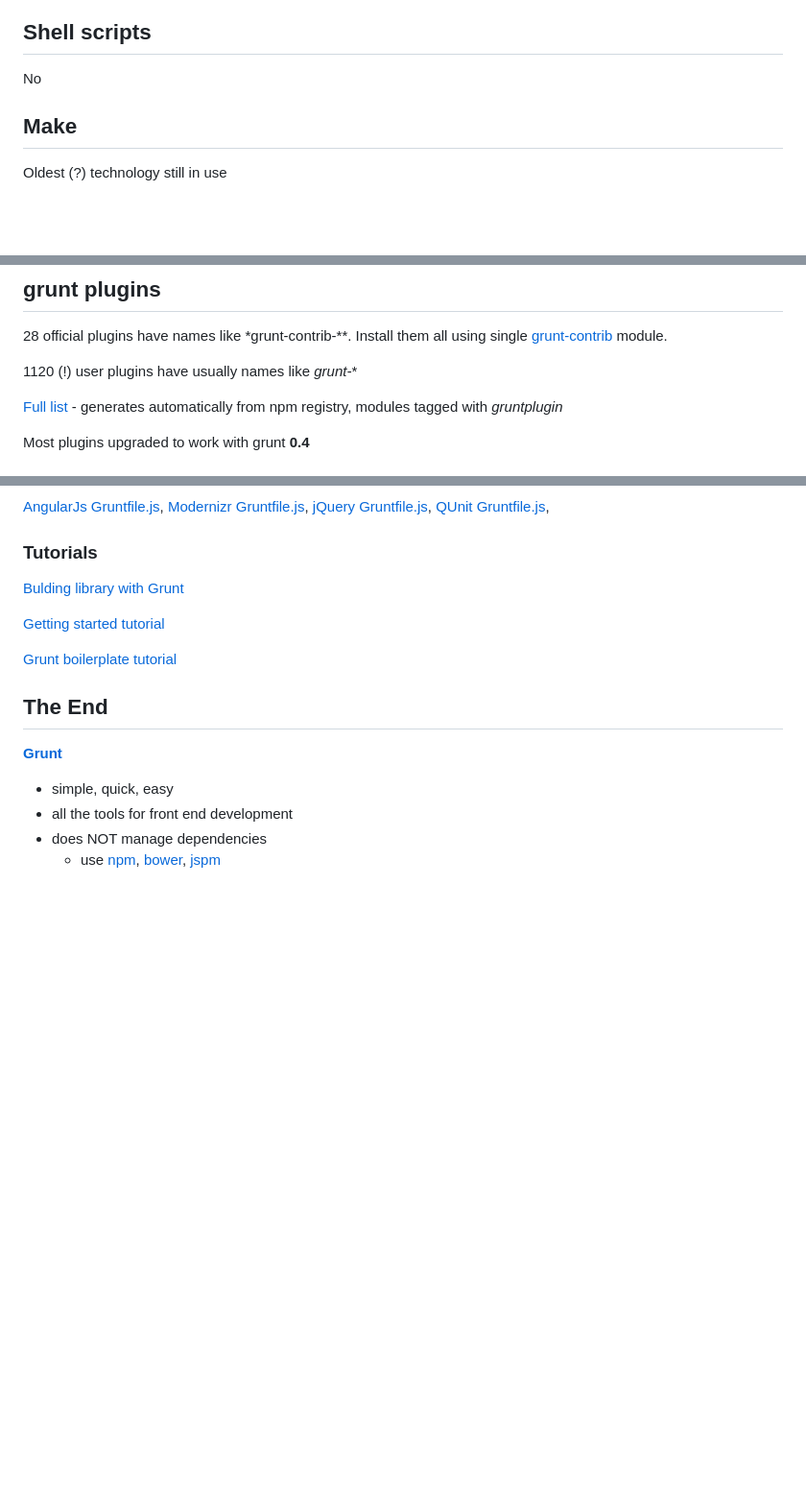
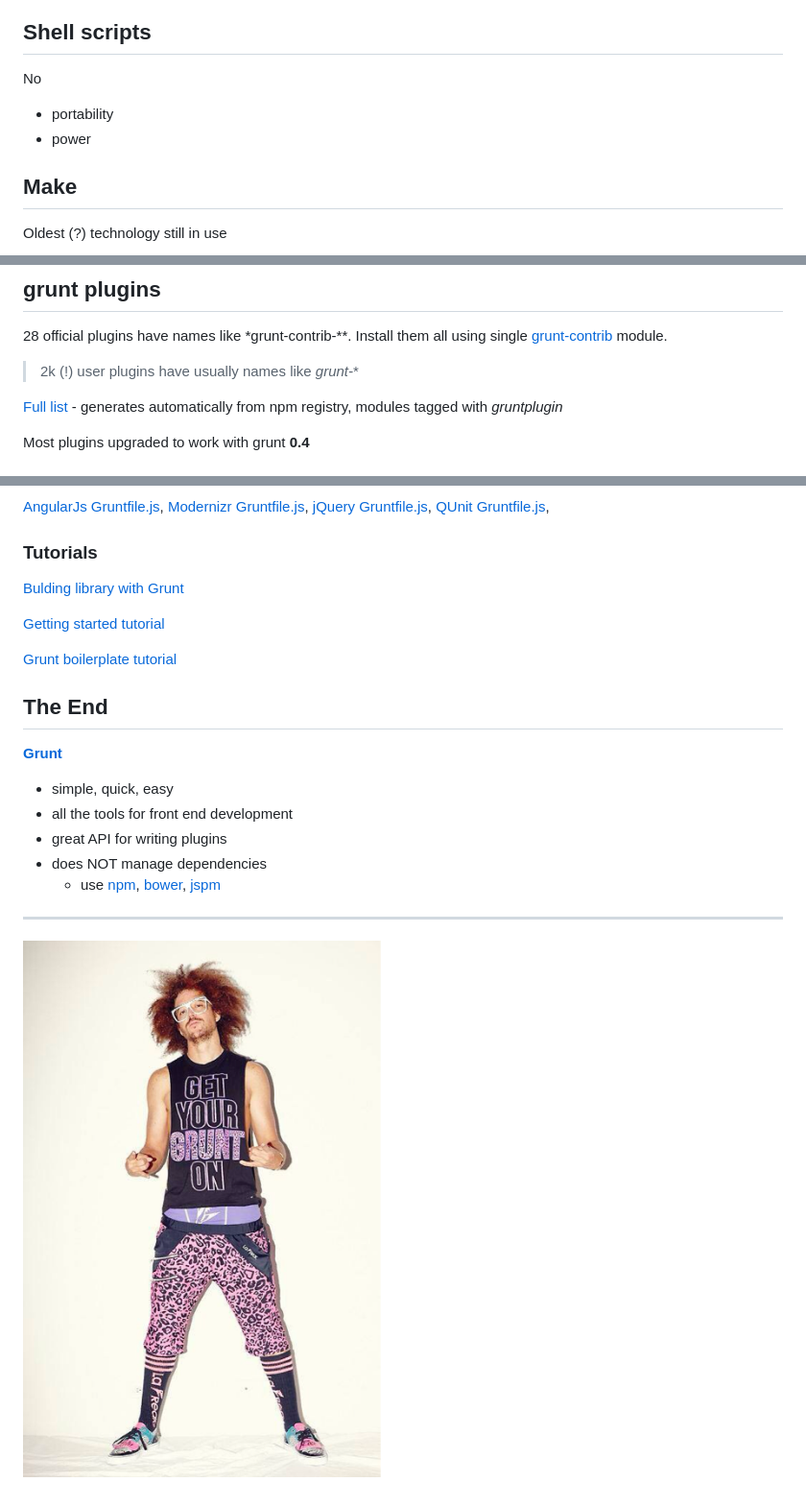
Before and after one commit to bahmutov/talks, a Markdown page: grunt.md, 3 parts joined by grey strips. Shown: that part at 96% size. GitHub-like rendering; pictures changed too: images/grunt-on.png (added); blank space fills up the shorter version.

Commit message:
working on grunt talk

```diff
--- a/grunt.md
+++ b/grunt.md
@@ -23,6 +23,9 @@ Think of each build step as a task
 ## Shell scripts
 
 No
+
+* portability
+* power
 
 ## Make
 
@@ -264,7 +267,7 @@ grunt.initConfig({
 28 official plugins have names like *grunt-contrib-**. Install them all using
 single [grunt-contrib](https://npmjs.org/package/grunt-contrib) module.
 
-1120 (!) user plugins have usually names like *grunt-**
+> 2k (!) user plugins have usually names like *grunt-**
 
 [Full list](http://gruntjs.com/plugins) - generates automatically
 from npm registry, modules tagged with *gruntplugin*
@@ -338,8 +340,14 @@ Typical plugin to delete files / folders.
 
 * simple, quick, easy
 * all the tools for front end development
+* great API for writing plugins
 * does NOT manage dependencies
   * use [npm](https://npmjs.org/), [bower](http://bower.io/), [jspm](http://jspm.io/)
+
+---
+
+![get your grunt on](images/grunt-on.png)
+
 
 [slides-now-footer]: "Grunt"
 [slides-now-theme]: "cube"
```
Also changed, not shown: other parts of grunt.md (+0 -1 lines).
